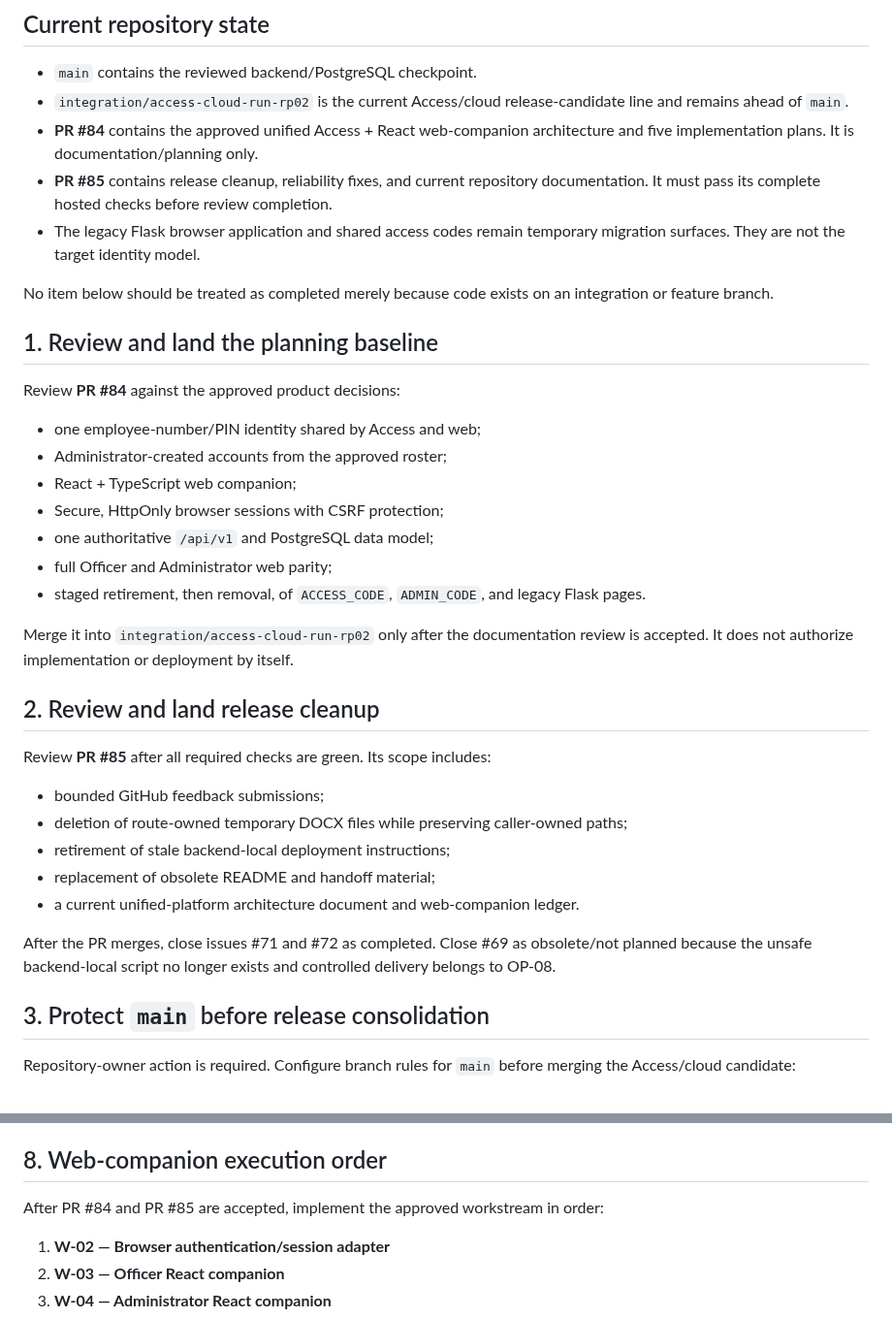
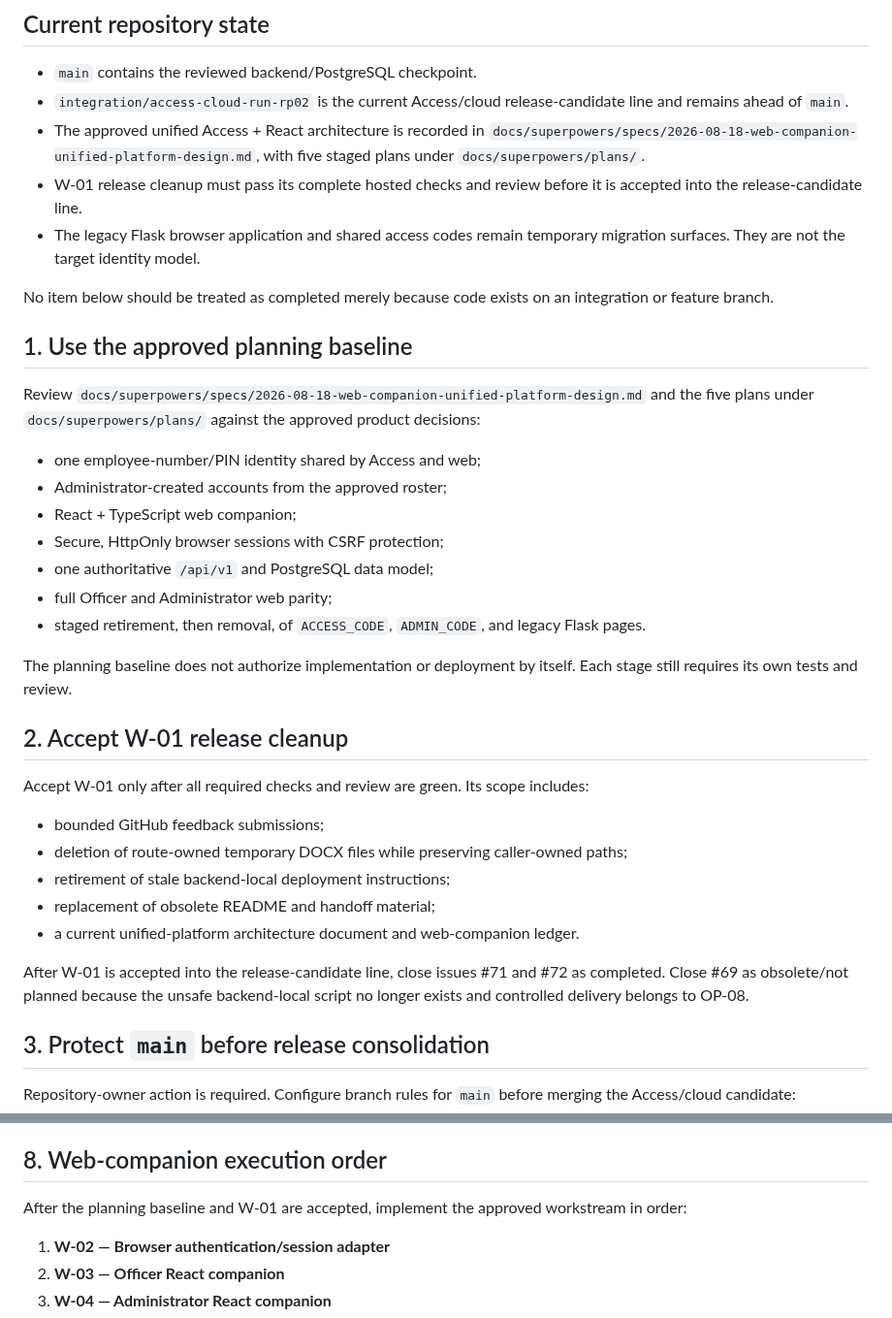
Before and after one commit to justinpeterman-droid/prison-policy-ai, a Markdown page: HANDOFF.md, 2 parts joined by grey strips. Shown at 97% size. GitHub-like rendering.

Commit message:
docs: replace transient PR handoff references

```diff
--- a/HANDOFF.md
+++ b/HANDOFF.md
@@ -8,15 +8,15 @@ This file lists actions that require repository-owner, Google Cloud, Microsoft A
 
 - `main` contains the reviewed backend/PostgreSQL checkpoint.
 - `integration/access-cloud-run-rp02` is the current Access/cloud release-candidate line and remains ahead of `main`.
-- **PR #84** contains the approved unified Access + React web-companion architecture and five implementation plans. It is documentation/planning only.
-- **PR #85** contains release cleanup, reliability fixes, and current repository documentation. It must pass its complete hosted checks before review completion.
+- The approved unified Access + React architecture is recorded in `docs/superpowers/specs/2026-08-18-web-companion-unified-platform-design.md`, with five staged plans under `docs/superpowers/plans/`.
+- W-01 release cleanup must pass its complete hosted checks and review before it is accepted into the release-candidate line.
 - The legacy Flask browser application and shared access codes remain temporary migration surfaces. They are not the target identity model.
 
 No item below should be treated as completed merely because code exists on an integration or feature branch.
 
-## 1. Review and land the planning baseline
+## 1. Use the approved planning baseline
 
-Review **PR #84** against the approved product decisions:
+Review `docs/superpowers/specs/2026-08-18-web-companion-unified-platform-design.md` and the five plans under `docs/superpowers/plans/` against the approved product decisions:
 
 - one employee-number/PIN identity shared by Access and web;
 - Administrator-created accounts from the approved roster;
@@ -26,11 +26,11 @@ Review **PR #84** against the approved product decisions:
 - full Officer and Administrator web parity;
 - staged retirement, then removal, of `ACCESS_CODE`, `ADMIN_CODE`, and legacy Flask pages.
 
-Merge it into `integration/access-cloud-run-rp02` only after the documentation review is accepted. It does not authorize implementation or deployment by itself.
+The planning baseline does not authorize implementation or deployment by itself. Each stage still requires its own tests and review.
 
-## 2. Review and land release cleanup
+## 2. Accept W-01 release cleanup
 
-Review **PR #85** after all required checks are green. Its scope includes:
+Accept W-01 only after all required checks and review are green. Its scope includes:
 
 - bounded GitHub feedback submissions;
 - deletion of route-owned temporary DOCX files while preserving caller-owned paths;
@@ -38,7 +38,7 @@ Review **PR #85** after all required checks are green. Its scope includes:
 - replacement of obsolete README and handoff material;
 - a current unified-platform architecture document and web-companion ledger.
 
-After the PR merges, close issues #71 and #72 as completed. Close #69 as obsolete/not planned because the unsafe backend-local script no longer exists and controlled delivery belongs to OP-08.
+After W-01 is accepted into the release-candidate line, close issues #71 and #72 as completed. Close #69 as obsolete/not planned because the unsafe backend-local script no longer exists and controlled delivery belongs to OP-08.
 
 ## 3. Protect `main` before release consolidation
 
@@ -110,7 +110,7 @@ The initial web design intentionally uses employee number + 4–8 character alph
 
 ## 8. Web-companion execution order
 
-After PR #84 and PR #85 are accepted, implement the approved workstream in order:
+After the planning baseline and W-01 are accepted, implement the approved workstream in order:
 
 1. **W-02 — Browser authentication/session adapter**
 2. **W-03 — Officer React companion**
```
